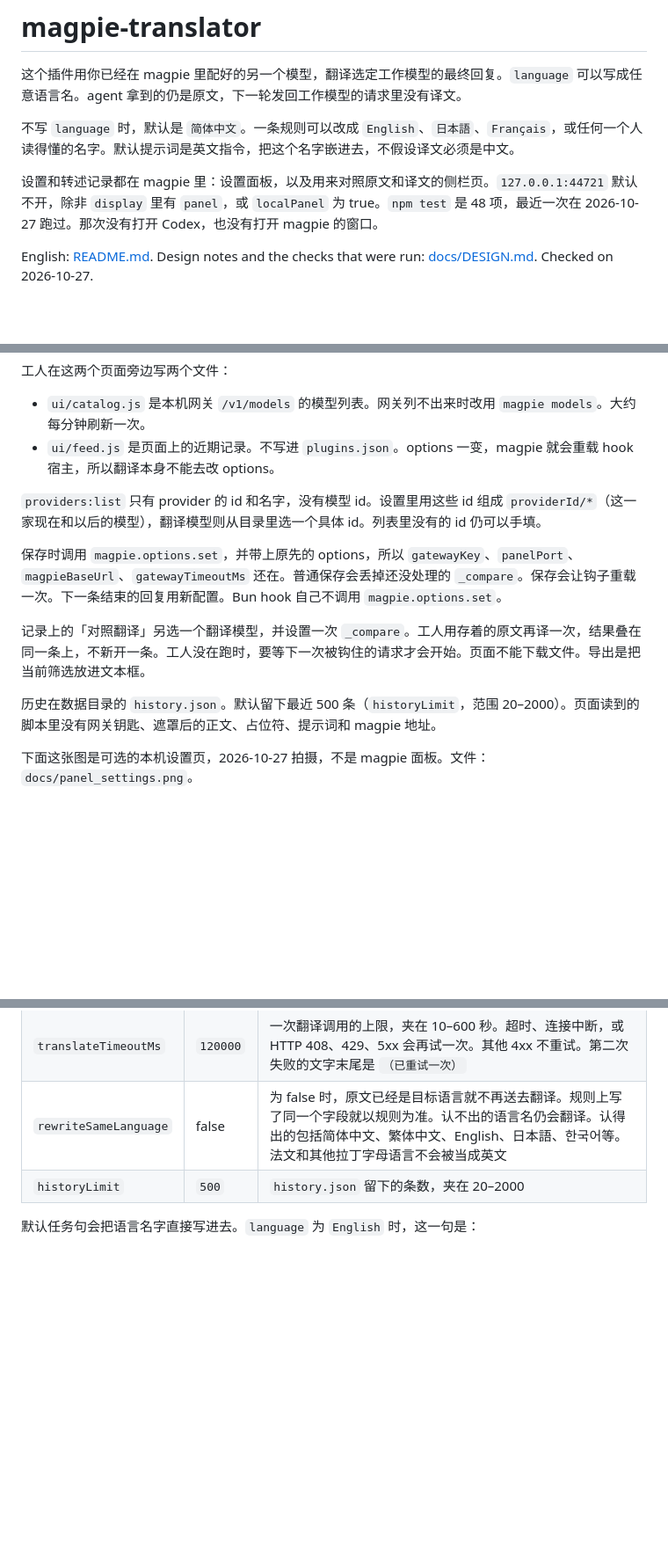
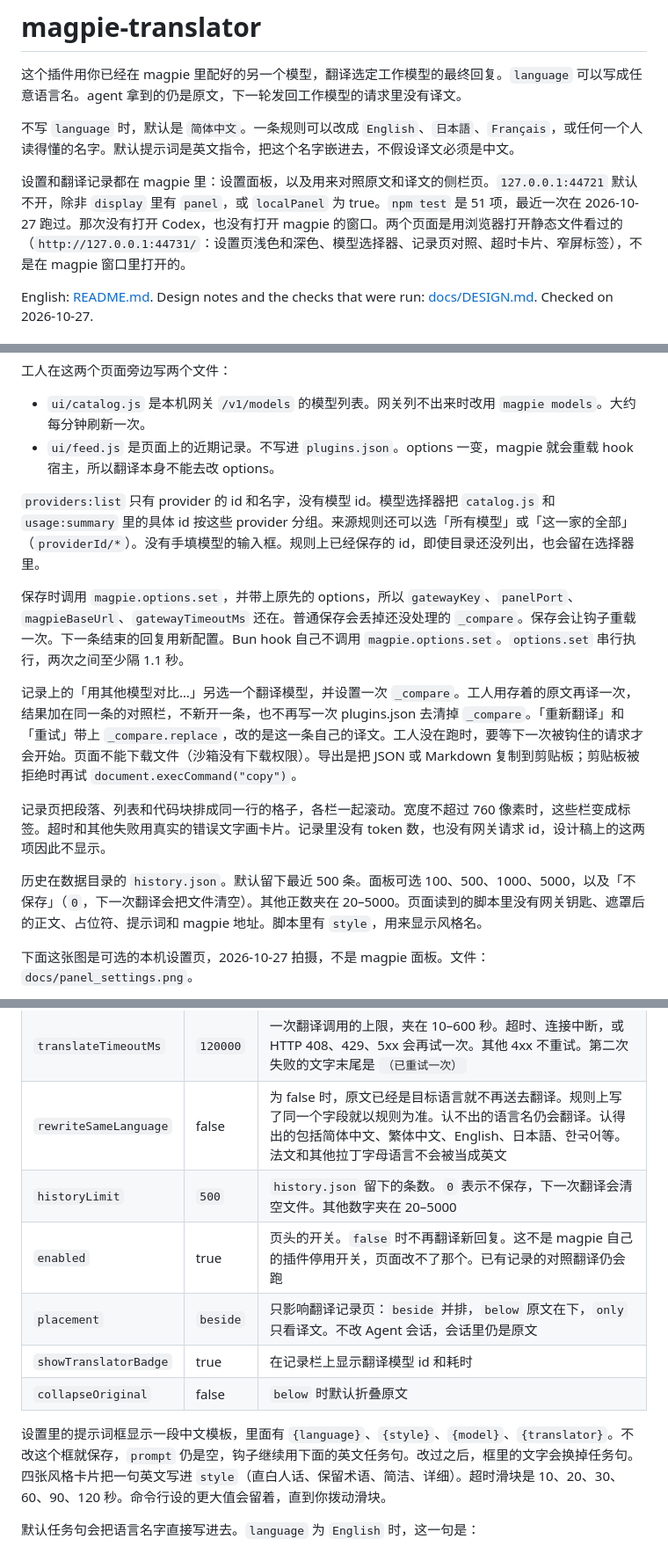
Before and after one commit to GameHoo/magpie-translator, a Markdown page: README.zh-CN.md, 3 parts joined by grey strips. Shown at 88% size. GitHub-like rendering; blank space fills up the shorter version.

Commit message:
Document the in-magpie pages and icon in Chinese.

```diff
--- a/README.zh-CN.md
+++ b/README.zh-CN.md
@@ -4,7 +4,7 @@
 
 不写 `language` 时，默认是 `简体中文`。一条规则可以改成 `English`、`日本語`、`Français`，或任何一个人读得懂的名字。默认提示词是英文指令，把这个名字嵌进去，不假设译文必须是中文。
 
-设置和转述记录都在 magpie 里：设置面板，以及用来对照原文和译文的侧栏页。`127.0.0.1:44721` 默认不开，除非 `display` 里有 `panel`，或 `localPanel` 为 true。`npm test` 是 48 项，最近一次在 2026-10-27 跑过。那次没有打开 Codex，也没有打开 magpie 的窗口。
+设置和翻译记录都在 magpie 里：设置面板，以及用来对照原文和译文的侧栏页。`127.0.0.1:44721` 默认不开，除非 `display` 里有 `panel`，或 `localPanel` 为 true。`npm test` 是 51 项，最近一次在 2026-10-27 跑过。那次没有打开 Codex，也没有打开 magpie 的窗口。两个页面是用浏览器打开静态文件看过的（`http://127.0.0.1:44731/`：设置页浅色和深色、模型选择器、记录页对照、超时卡片、窄屏标签），不是在 magpie 窗口里打开的。
 
 English: [README.md](README.md). Design notes and the checks that were run: [docs/DESIGN.md](docs/DESIGN.md). Checked on 2026-10-27.
 
@@ -81,13 +83,15 @@ English: [README.md](README.md). Design notes and the checks that were run: [doc
 - `ui/catalog.js` 是本机网关 `/v1/models` 的模型列表。网关列不出来时改用 `magpie models`。大约每分钟刷新一次。
 - `ui/feed.js` 是页面上的近期记录。不写进 `plugins.json`。options 一变，magpie 就会重载 hook 宿主，所以翻译本身不能去改 options。
 
-`providers:list` 只有 provider 的 id 和名字，没有模型 id。设置里用这些 id 组成 `providerId/*`（这一家现在和以后的模型），翻译模型则从目录里选一个具体 id。列表里没有的 id 仍可以手填。
+`providers:list` 只有 provider 的 id 和名字，没有模型 id。模型选择器把 `catalog.js` 和 `usage:summary` 里的具体 id 按这些 provider 分组。来源规则还可以选「所有模型」或「这一家的全部」（`providerId/*`）。没有手填模型的输入框。规则上已经保存的 id，即使目录还没列出，也会留在选择器里。
 
-保存时调用 `magpie.options.set`，并带上原先的 options，所以 `gatewayKey`、`panelPort`、`magpieBaseUrl`、`gatewayTimeoutMs` 还在。普通保存会丢掉还没处理的 `_compare`。保存会让钩子重载一次。下一条结束的回复用新配置。Bun hook 自己不调用 `magpie.options.set`。
+保存时调用 `magpie.options.set`，并带上原先的 options，所以 `gatewayKey`、`panelPort`、`magpieBaseUrl`、`gatewayTimeoutMs` 还在。普通保存会丢掉还没处理的 `_compare`。保存会让钩子重载一次。下一条结束的回复用新配置。Bun hook 自己不调用 `magpie.options.set`。`options.set` 串行执行，两次之间至少隔 1.1 秒。
 
-记录上的「对照翻译」另选一个翻译模型，并设置一次 `_compare`。工人用存着的原文再译一次，结果叠在同一条上，不新开一条。工人没在跑时，要等下一次被钩住的请求才会开始。页面不能下载文件。导出是把当前筛选放进文本框。
+记录上的「用其他模型对比…」另选一个翻译模型，并设置一次 `_compare`。工人用存着的原文再译一次，结果加在同一条的对照栏，不新开一条，也不再写一次 plugins.json 去清掉 `_compare`。「重新翻译」和「重试」带上 `_compare.replace`，改的是这一条自己的译文。工人没在跑时，要等下一次被钩住的请求才会开始。页面不能下载文件（沙箱没有下载权限）。导出是把 JSON 或 Markdown 复制到剪贴板；剪贴板被拒绝时再试 `document.execCommand("copy")`。
 
-历史在数据目录的 `history.json`。默认留下最近 500 条（`historyLimit`，范围 20–2000）。页面读到的脚本里没有网关钥匙、遮罩后的正文、占位符、提示词和 magpie 地址。
+记录页把段落、列表和代码块排成同一行的格子，各栏一起滚动。宽度不超过 760 像素时，这些栏变成标签。超时和其他失败用真实的错误文字画卡片。记录里没有 token 数，也没有网关请求 id，设计稿上的这两项因此不显示。
+
+历史在数据目录的 `history.json`。默认留下最近 500 条。面板可选 100、500、1000、5000，以及「不保存」（`0`，下一次翻译会把文件清空）。其他正数夹在 20–5000。页面读到的脚本里没有网关钥匙、遮罩后的正文、占位符、提示词和 magpie 地址。脚本里有 `style`，用来显示风格名。
 
 下面这张图是可选的本机设置页，2026-10-27 拍摄，不是 magpie 面板。文件：`docs/panel_settings.png`。
 
@@ -128,7 +132,13 @@ English: [README.md](README.md). Design notes and the checks that were run: [doc
 | `webhookUrl` | 空 | `display` 含 `webhook` 时使用，须是 http 或 https |
 | `translateTimeoutMs` | `120000` | 一次翻译调用的上限，夹在 10–600 秒。超时、连接中断，或 HTTP 408、429、5xx 会再试一次。其他 4xx 不重试。第二次失败的文字末尾是 `（已重试一次）` |
 | `rewriteSameLanguage` | false | 为 false 时，原文已经是目标语言就不再送去翻译。规则上写了同一个字段就以规则为准。认不出的语言名仍会翻译。认得出的包括简体中文、繁体中文、English、日本語、한국어等。法文和其他拉丁字母语言不会被当成英文 |
-| `historyLimit` | `500` | `history.json` 留下的条数，夹在 20–2000 |
+| `historyLimit` | `500` | `history.json` 留下的条数。`0` 表示不保存，下一次翻译会清空文件。其他数字夹在 20–5000 |
+| `enabled` | true | 页头的开关。`false` 时不再翻译新回复。这不是 magpie 自己的插件停用开关，页面改不了那个。已有记录的对照翻译仍会跑 |
+| `placement` | `beside` | 只影响翻译记录页：`beside` 并排，`below` 原文在下，`only` 只看译文。不改 Agent 会话，会话里仍是原文 |
+| `showTranslatorBadge` | true | 在记录栏上显示翻译模型 id 和耗时 |
+| `collapseOriginal` | false | `below` 时默认折叠原文 |
+
+设置里的提示词框显示一段中文模板，里面有 `{language}`、`{style}`、`{model}`、`{translator}`。不改这个框就保存，`prompt` 仍是空，钩子继续用下面的英文任务句。改过之后，框里的文字会换掉任务句。四张风格卡片把一句英文写进 `style`（直白人话、保留术语、简洁、详细）。超时滑块是 10、20、30、60、90、120 秒。命令行设的更大值会留着，直到你拨动滑块。
 
 默认任务句会把语言名字直接写进去。`language` 为 `English` 时，这一句是：
 
```
Also changed, not shown: other parts of README.zh-CN.md (+4 -2 lines).
